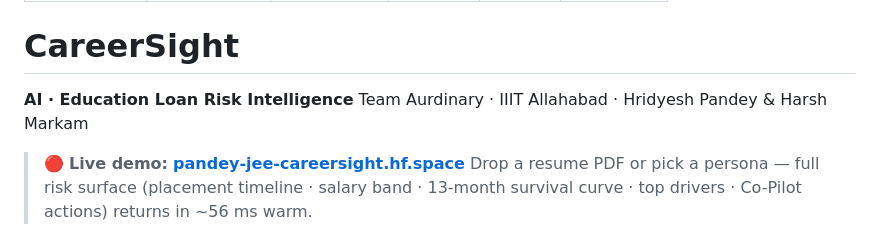
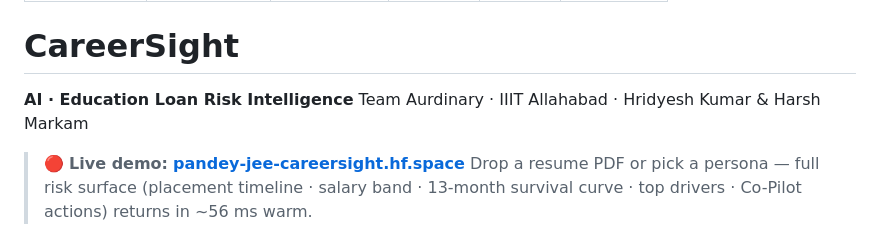
Before and after one commit to Hridye5h/Career-Sight, a Markdown page: README.md, the part around the change. Rendered like a GitHub page.

```diff
--- a/README.md
+++ b/README.md
@@ -10,7 +10,7 @@ app_port: 7860
 # CareerSight
 
 **AI · Education Loan Risk Intelligence**
-Team Aurdinary · IIIT Allahabad · Hridyesh Pandey &amp; Harsh Markam
+Team Aurdinary · IIIT Allahabad · Hridyesh Kumar &amp; Harsh Markam
 
 > 🔴 **Live demo:** **[pandey-jee-careersight.hf.space](https://pandey-jee-careersight.hf.space/)**
 > Drop a resume PDF or pick a persona — full risk surface (placement timeline · salary band · 13-month survival curve · top drivers · Co-Pilot actions) returns in ~56 ms warm.
```
